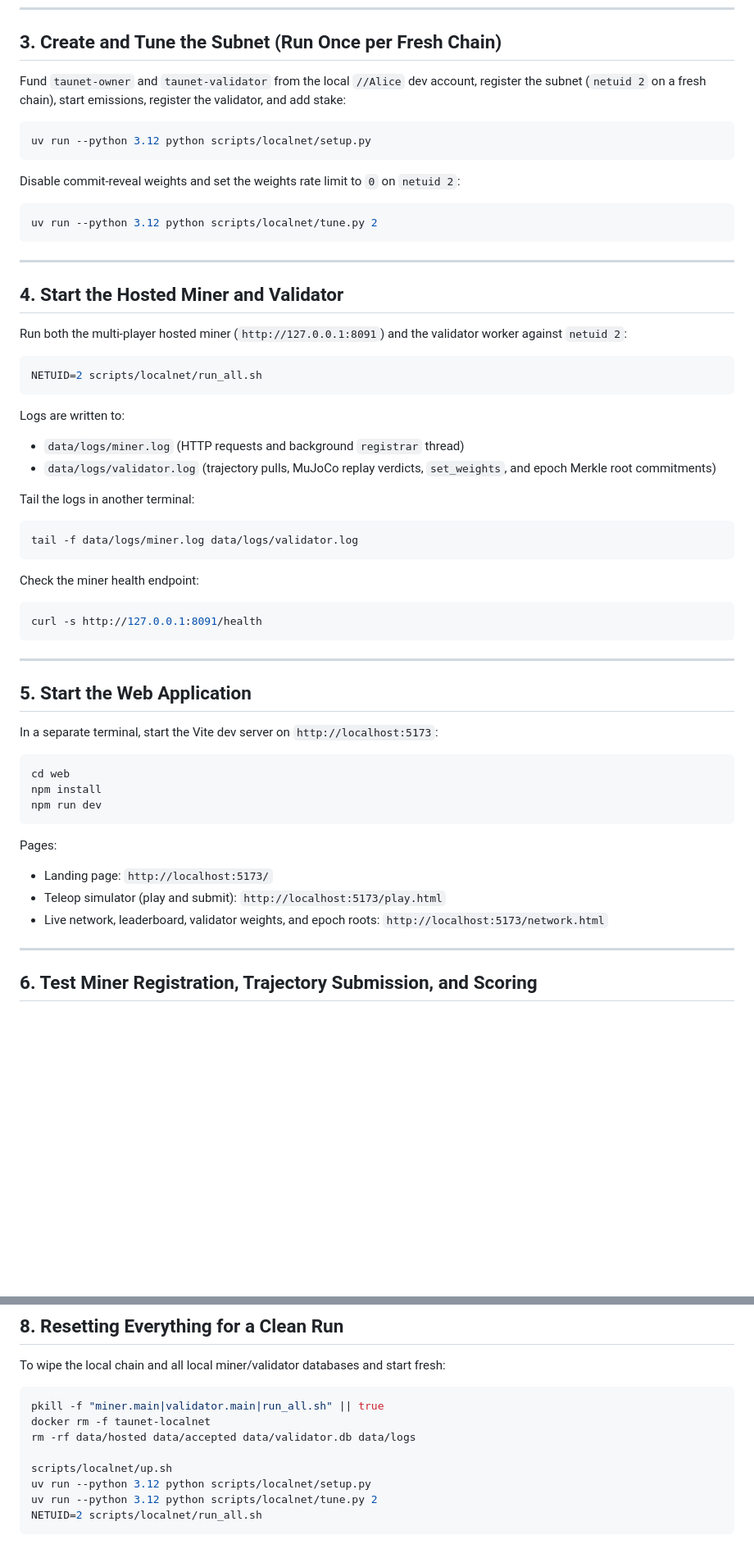
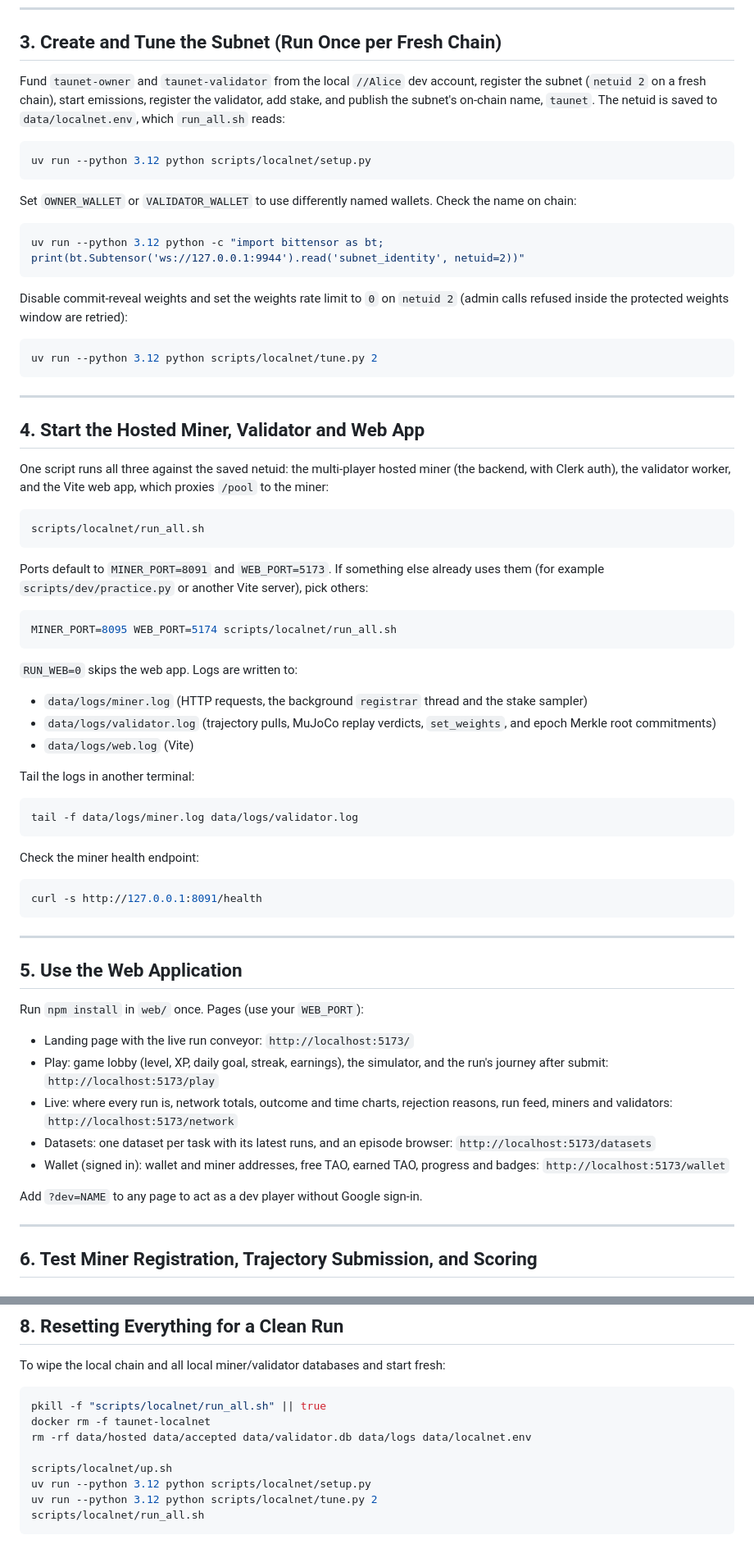
Before and after one commit to Jovian-Dsouza/Talos, a Markdown page: docs/localnet-testing.md, 2 parts joined by grey strips. Shown at 82% size. GitHub-like rendering; blank space fills up the shorter version.

Commit message:
docs: TauNet localnet bring-up with Clerk, web app and new pages
Covers the taunet subnet identity, NETUID saved by setup.py, run_all.sh
starting the web app on configurable ports, Clerk settings, the Live,
Datasets and Wallet pages, and the endpoints behind them.

````diff
--- a/docs/localnet-testing.md
+++ b/docs/localnet-testing.md
@@ -40,13 +42,19 @@ uv run --python 3.12 python -c "import bittensor as bt; print('block:', bt.Subte
 
 ## 3. Create and Tune the Subnet (Run Once per Fresh Chain)
 
-Fund `taunet-owner` and `taunet-validator` from the local `//Alice` dev account, register the subnet (`netuid 2` on a fresh chain), start emissions, register the validator, and add stake:
+Fund `taunet-owner` and `taunet-validator` from the local `//Alice` dev account, register the subnet (`netuid 2` on a fresh chain), start emissions, register the validator, add stake, and publish the subnet's on-chain name, `taunet`. The netuid is saved to `data/localnet.env`, which `run_all.sh` reads:
 
 ```bash
 uv run --python 3.12 python scripts/localnet/setup.py
 ```
 
-Disable commit-reveal weights and set the weights rate limit to `0` on `netuid 2`:
+Set `OWNER_WALLET` or `VALIDATOR_WALLET` to use differently named wallets. Check the name on chain:
+
+```bash
+uv run --python 3.12 python -c "import bittensor as bt; print(bt.Subtensor('ws://127.0.0.1:9944').read('subnet_identity', netuid=2))"
+```
+
+Disable commit-reveal weights and set the weights rate limit to `0` on `netuid 2` (admin calls refused inside the protected weights window are retried):
 
 ```bash
 uv run --python 3.12 python scripts/localnet/tune.py 2
@@ -54,18 +62,25 @@ uv run --python 3.12 python scripts/localnet/tune.py 2
 
 ---
 
-## 4. Start the Hosted Miner and Validator
+## 4. Start the Hosted Miner, Validator and Web App
 
-Run both the multi-player hosted miner (`http://127.0.0.1:8091`) and the validator worker against `netuid 2`:
+One script runs all three against the saved netuid: the multi-player hosted miner (the backend, with Clerk auth), the validator worker, and the Vite web app, which proxies `/pool` to the miner:
 
 ```bash
-NETUID=2 scripts/localnet/run_all.sh
+scripts/localnet/run_all.sh
 ```
 
-Logs are written to:
+Ports default to `MINER_PORT=8091` and `WEB_PORT=5173`. If something else already uses them (for example `scripts/dev/practice.py` or another Vite server), pick others:
 
-- `data/logs/miner.log` (HTTP requests and background `registrar` thread)
+```bash
+MINER_PORT=8095 WEB_PORT=5174 scripts/localnet/run_all.sh
+```
+
+`RUN_WEB=0` skips the web app. Logs are written to:
+
+- `data/logs/miner.log` (HTTP requests, the background `registrar` thread and the stake sampler)
 - `data/logs/validator.log` (trajectory pulls, MuJoCo replay verdicts, `set_weights`, and epoch Merkle root commitments)
+- `data/logs/web.log` (Vite)
 
 Tail the logs in another terminal:
 
@@ -81,21 +96,17 @@ curl -s http://127.0.0.1:8091/health
 
 ---
 
-## 5. Start the Web Application
+## 5. Use the Web Application
 
-In a separate terminal, start the Vite dev server on `http://localhost:5173`:
+Run `npm install` in `web/` once. Pages (use your `WEB_PORT`):
 
-```bash
-cd web
-npm install
-npm run dev
-```
+- Landing page with the live run conveyor: `http://localhost:5173/`
+- Play: game lobby (level, XP, daily goal, streak, earnings), the simulator, and the run's journey after submit: `http://localhost:5173/play`
+- Live: where every run is, network totals, outcome and time charts, rejection reasons, run feed, miners and validators: `http://localhost:5173/network`
+- Datasets: one dataset per task with its latest runs, and an episode browser: `http://localhost:5173/datasets`
+- Wallet (signed in): wallet and miner addresses, free TAO, earned TAO, progress and badges: `http://localhost:5173/wallet`
 
-Pages:
-
-- Landing page: `http://localhost:5173/`
-- Teleop simulator (play and submit): `http://localhost:5173/play.html`
-- Live network, leaderboard, validator weights, and epoch roots: `http://localhost:5173/network.html`
+Add `?dev=NAME` to any page to act as a dev player without Google sign-in.
 
 ---
 
@@ -156,12 +179,12 @@ uv run --python 3.12 --extra export python -m export.lerobot_export data/accepte
 To wipe the local chain and all local miner/validator databases and start fresh:
 
 ```bash
-pkill -f "miner.main|validator.main|run_all.sh" || true
+pkill -f "scripts/localnet/run_all.sh" || true
 docker rm -f taunet-localnet
-rm -rf data/hosted data/accepted data/validator.db data/logs
+rm -rf data/hosted data/accepted data/validator.db data/logs data/localnet.env
 
 scripts/localnet/up.sh
 uv run --python 3.12 python scripts/localnet/setup.py
 uv run --python 3.12 python scripts/localnet/tune.py 2
-NETUID=2 scripts/localnet/run_all.sh
+scripts/localnet/run_all.sh
 ```
````
Also changed, not shown: other parts of docs/localnet-testing.md (+14 -0 lines).
